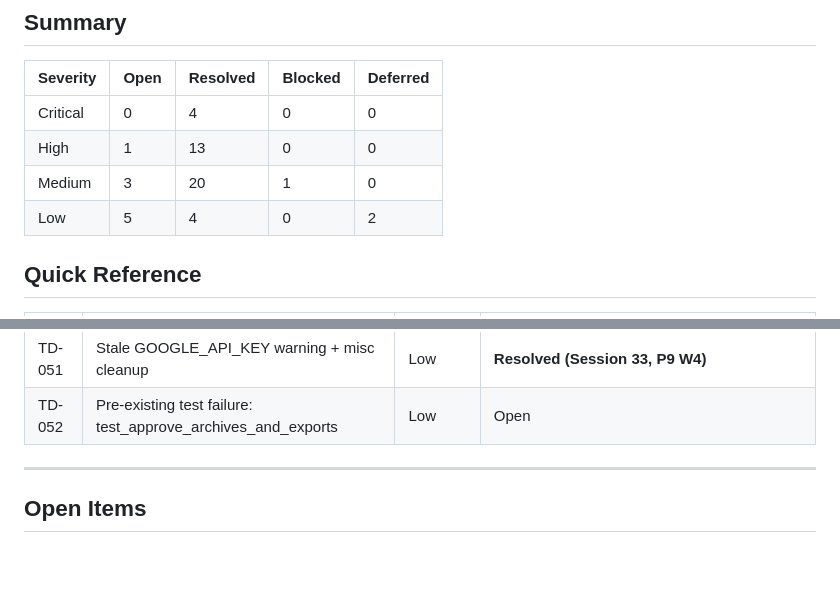
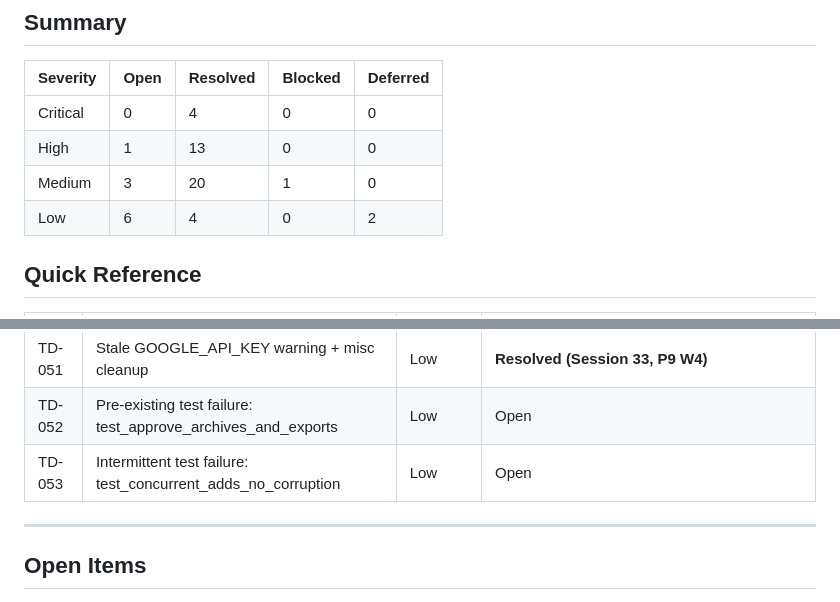
Before and after one commit to TJ-Neary/CoreRag, a Markdown page: _DEV/TECH_DEBT.md, 2 parts joined by grey strips. Rendered like a GitHub page; blank space fills up the shorter version.

```diff
--- a/_DEV/TECH_DEBT.md
+++ b/_DEV/TECH_DEBT.md
@@ -9,7 +9,7 @@
 | Critical | 0 | 4 | 0 | 0 |
 | High | 1 | 13 | 0 | 0 |
 | Medium | 3 | 20 | 1 | 0 |
-| Low | 5 | 4 | 0 | 2 |
+| Low | 6 | 4 | 0 | 2 |
 
 ## Quick Reference
 
@@ -67,6 +67,7 @@
 | TD-050 | Documentation staleness (StartHere, Architecture, Settings API) | Low | **Partial (Session 33 — Architecture done, StartHere/CLAUDE.md/DevPlan remain)** |
 | TD-051 | Stale GOOGLE_API_KEY warning + misc cleanup | Low | **Resolved (Session 33, P9 W4)** |
 | TD-052 | Pre-existing test failure: test_approve_archives_and_exports | Low | Open |
+| TD-053 | Intermittent test failure: test_concurrent_adds_no_corruption | Low | Open |
 
 ---
 
```
Also changed, not shown: other parts of _DEV/TECH_DEBT.md (+47 -7 lines).
